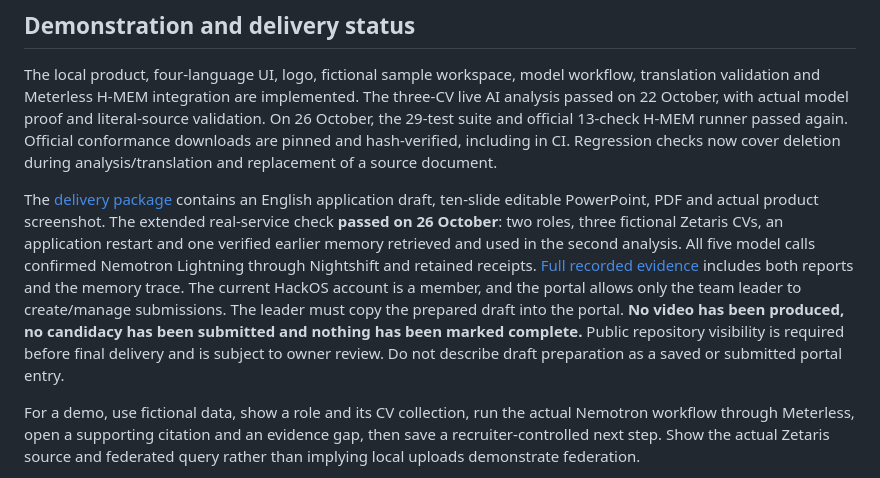
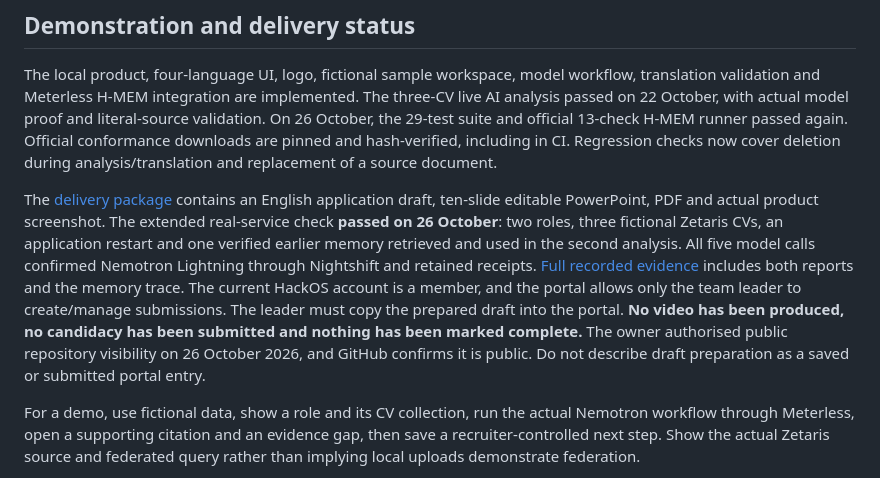
Before and after one commit to oveun-software/hackaton, a Markdown page: docs/SUBMISSION.md, the part around the change. Rendered like a GitHub page.

```diff
--- a/docs/SUBMISSION.md
+++ b/docs/SUBMISSION.md
@@ -30,7 +30,7 @@ Nemotron performs semantic interpretation and recommendation. Application code v
 
 The local product, four-language UI, logo, fictional sample workspace, model workflow, translation validation and Meterless H-MEM integration are implemented. The three-CV live AI analysis passed on 22 October, with actual model proof and literal-source validation. On 26 October, the 29-test suite and official 13-check H-MEM runner passed again. Official conformance downloads are pinned and hash-verified, including in CI. Regression checks now cover deletion during analysis/translation and replacement of a source document.
 
-The [delivery package](../submission/README.md) contains an English application draft, ten-slide editable PowerPoint, PDF and actual product screenshot. The extended real-service check **passed on 26 October**: two roles, three fictional Zetaris CVs, an application restart and one verified earlier memory retrieved and used in the second analysis. All five model calls confirmed Nemotron Lightning through Nightshift and retained receipts. [Full recorded evidence](../examples/zetaris/verified-hmem-workflow.json) includes both reports and the memory trace. The current HackOS account is a member, and the portal allows only the team leader to create/manage submissions. The leader must copy the prepared draft into the portal. **No video has been produced, no candidacy has been submitted and nothing has been marked complete.** Public repository visibility is required before final delivery and is subject to owner review. Do not describe draft preparation as a saved or submitted portal entry.
+The [delivery package](../submission/README.md) contains an English application draft, ten-slide editable PowerPoint, PDF and actual product screenshot. The extended real-service check **passed on 26 October**: two roles, three fictional Zetaris CVs, an application restart and one verified earlier memory retrieved and used in the second analysis. All five model calls confirmed Nemotron Lightning through Nightshift and retained receipts. [Full recorded evidence](../examples/zetaris/verified-hmem-workflow.json) includes both reports and the memory trace. The current HackOS account is a member, and the portal allows only the team leader to create/manage submissions. The leader must copy the prepared draft into the portal. **No video has been produced, no candidacy has been submitted and nothing has been marked complete.** The owner authorised public repository visibility on 26 October 2026, and GitHub confirms it is public. Do not describe draft preparation as a saved or submitted portal entry.
 
 For a demo, use fictional data, show a role and its CV collection, run the actual Nemotron workflow through Meterless, open a supporting citation and an evidence gap, then save a recruiter-controlled next step. Show the actual Zetaris source and federated query rather than implying local uploads demonstrate federation.
 
```
Also changed, not shown: submission/README.md (+1 -2 lines).
